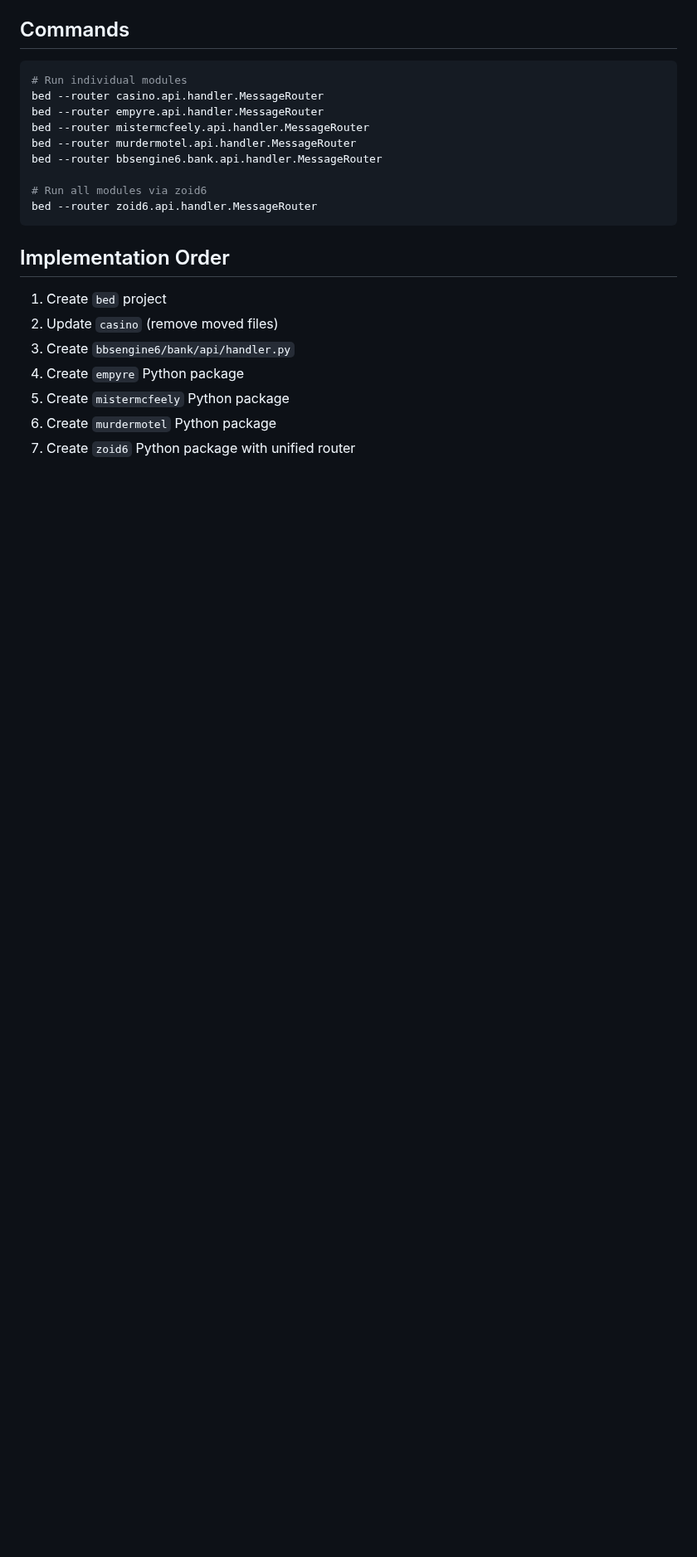
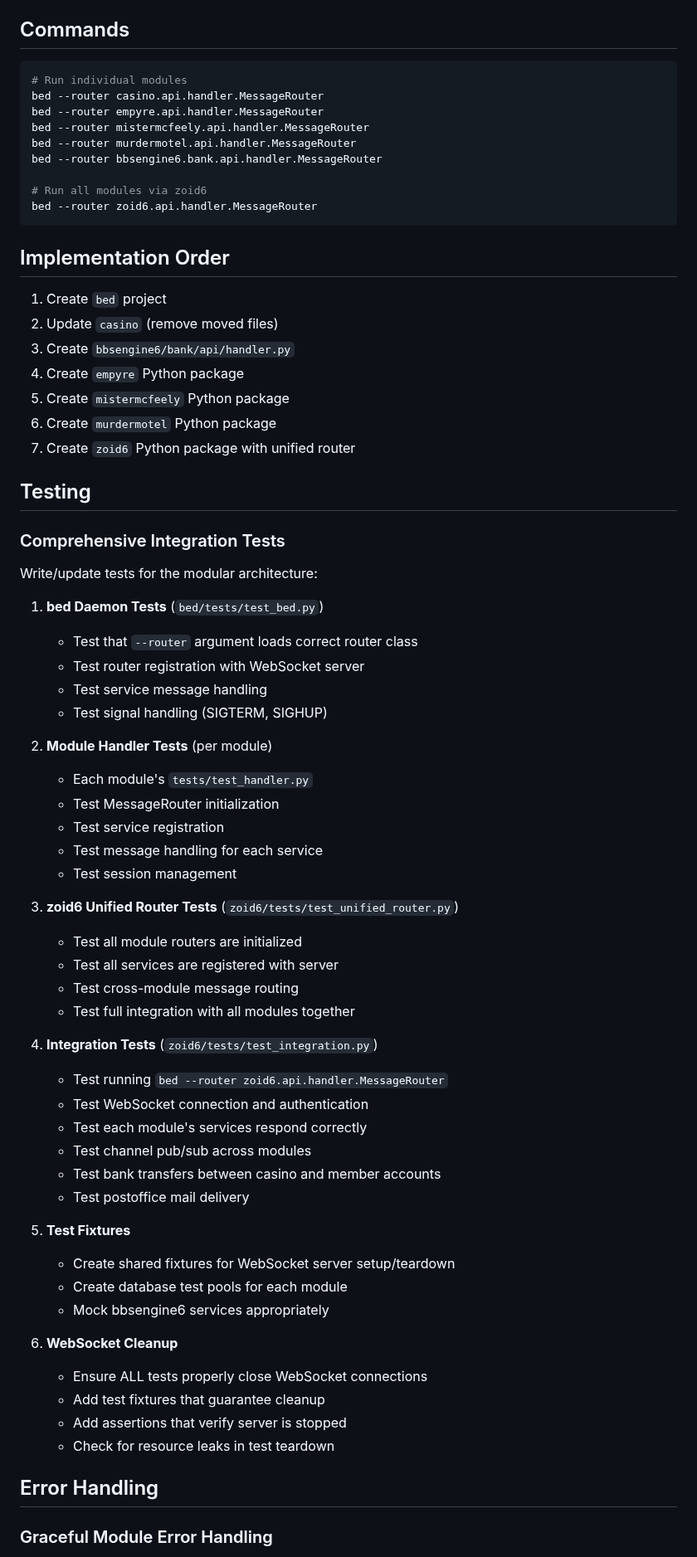
Before and after one commit to jonez734/zoid6, a Markdown page: TODO.md, the part around one of its changes. Shown at 83% size. Drawn GitHub-style; blank space fills up the shorter version.

Commit message:
Add testing, logging, error handling, and code review items

```diff
--- a/TODO.md
+++ b/TODO.md
@@ -181,3 +181,52 @@ bed --router zoid6.api.handler.MessageRouter
 5. Create `mistermcfeely` Python package
 6. Create `murdermotel` Python package
 7. Create `zoid6` Python package with unified router
+
+## Testing
+
+### Comprehensive Integration Tests
+
+Write/update tests for the modular architecture:
+
+1. **bed Daemon Tests** (`bed/tests/test_bed.py`)
+   - Test that `--router` argument loads correct router class
+   - Test router registration with WebSocket server
+   - Test service message handling
+   - Test signal handling (SIGTERM, SIGHUP)
+
+2. **Module Handler Tests** (per module)
+   - Each module's `tests/test_handler.py`
+   - Test MessageRouter initialization
+   - Test service registration
+   - Test message handling for each service
+   - Test session management
+
+3. **zoid6 Unified Router Tests** (`zoid6/tests/test_unified_router.py`)
+   - Test all module routers are initialized
+   - Test all services are registered with server
+   - Test cross-module message routing
+   - Test full integration with all modules together
+
+4. **Integration Tests** (`zoid6/tests/test_integration.py`)
+   - Test running `bed --router zoid6.api.handler.MessageRouter`
+   - Test WebSocket connection and authentication
+   - Test each module's services respond correctly
+   - Test channel pub/sub across modules
+   - Test bank transfers between casino and member accounts
+   - Test postoffice mail delivery
+
+5. **Test Fixtures**
+   - Create shared fixtures for WebSocket server setup/teardown
+   - Create database test pools for each module
+   - Mock bbsengine6 services appropriately
+
+6. **WebSocket Cleanup**
+   - Ensure ALL tests properly close WebSocket connections
+   - Add test fixtures that guarantee cleanup
+   - Add assertions that verify server is stopped
+   - Check for resource leaks in test teardown
+
+## Error Handling
+
+### Graceful Module Error Handling
+
```
Also changed, not shown: other parts of TODO.md (+122 -0 lines).
